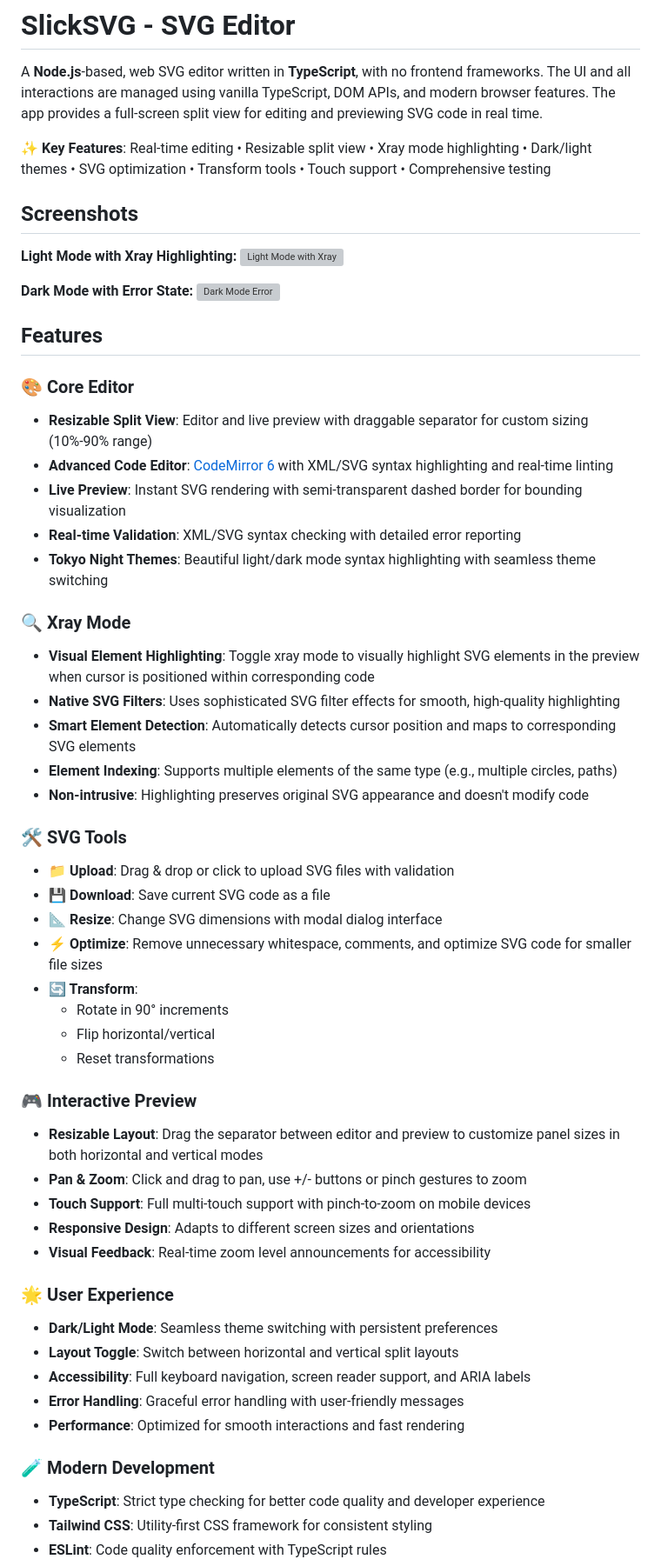
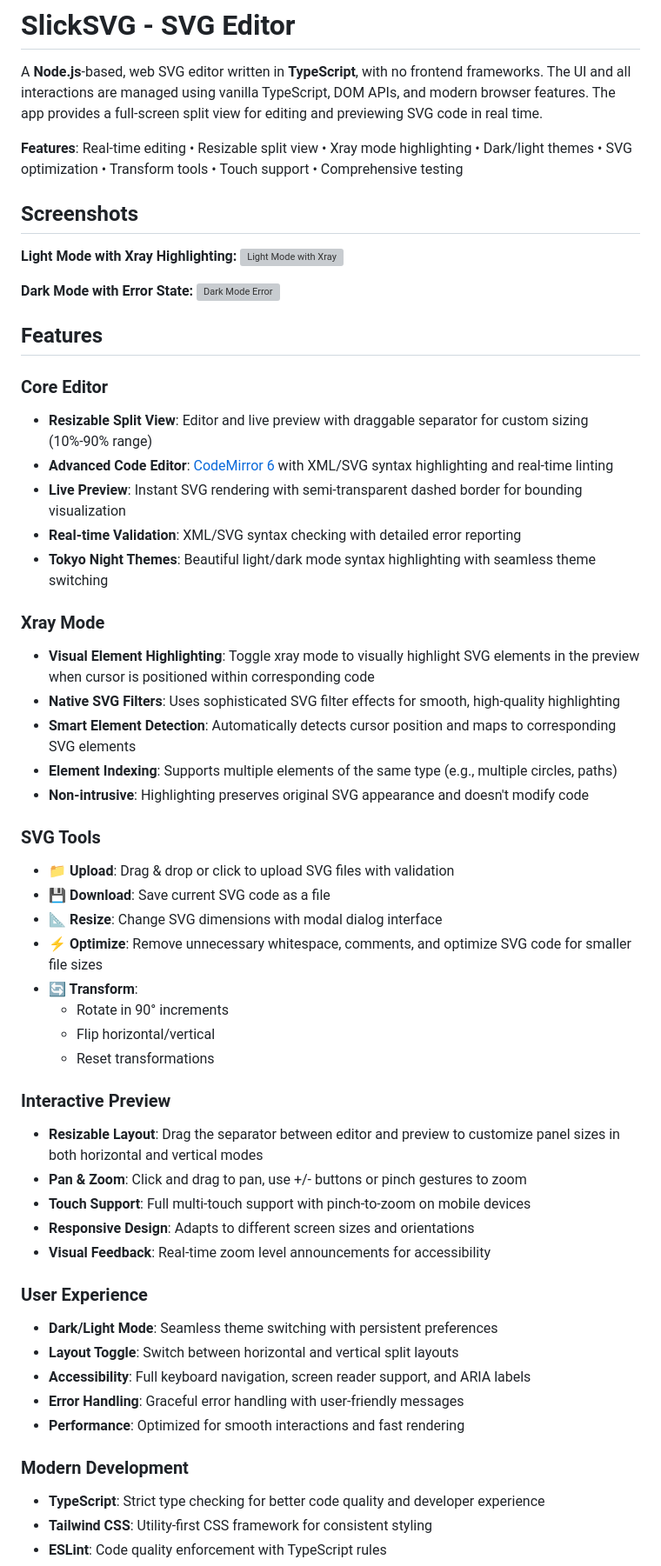
Before and after one commit to xero/slicksvg, a Markdown page: README.md, the part around the change printed below. Shown: that part at 87% size. GitHub-like rendering; grey boxes are pictures that could not be loaded.

Commit message:
docs(README)

```diff
--- a/README.md
+++ b/README.md
@@ -2,7 +2,7 @@
 
 A **Node.js**-based, web SVG editor written in **TypeScript**, with no frontend frameworks. The UI and all interactions are managed using vanilla TypeScript, DOM APIs, and modern browser features. The app provides a full-screen split view for editing and previewing SVG code in real time.
 
-**✨ Key Features**: Real-time editing • Resizable split view • Xray mode highlighting • Dark/light themes • SVG optimization • Transform tools • Touch support • Comprehensive testing
+**Features**: Real-time editing • Resizable split view • Xray mode highlighting • Dark/light themes • SVG optimization • Transform tools • Touch support • Comprehensive testing
 
 ## Screenshots
 
@@ -14,21 +14,21 @@ A **Node.js**-based, web SVG editor written in **TypeScript**, with no frontend
 
 ## Features
 
-### 🎨 Core Editor
+### Core Editor
 - **Resizable Split View**: Editor and live preview with draggable separator for custom sizing (10%-90% range)
 - **Advanced Code Editor**: [CodeMirror 6](https://codemirror.net/) with XML/SVG syntax highlighting and real-time linting
 - **Live Preview**: Instant SVG rendering with semi-transparent dashed border for bounding visualization
 - **Real-time Validation**: XML/SVG syntax checking with detailed error reporting
 - **Tokyo Night Themes**: Beautiful light/dark mode syntax highlighting with seamless theme switching
 
-### 🔍 Xray Mode
+### Xray Mode
 - **Visual Element Highlighting**: Toggle xray mode to visually highlight SVG elements in the preview when cursor is positioned within corresponding code
 - **Native SVG Filters**: Uses sophisticated SVG filter effects for smooth, high-quality highlighting
 - **Smart Element Detection**: Automatically detects cursor position and maps to corresponding SVG elements
 - **Element Indexing**: Supports multiple elements of the same type (e.g., multiple circles, paths)
 - **Non-intrusive**: Highlighting preserves original SVG appearance and doesn't modify code
 
-### 🛠️ SVG Tools
+### SVG Tools
 - **📁 Upload**: Drag & drop or click to upload SVG files with validation
 - **💾 Download**: Save current SVG code as a file
 - **📐 Resize**: Change SVG dimensions with modal dialog interface
@@ -38,21 +38,21 @@ A **Node.js**-based, web SVG editor written in **TypeScript**, with no frontend
   - Flip horizontal/vertical
   - Reset transformations
 
-### 🎮 Interactive Preview
+### Interactive Preview
 - **Resizable Layout**: Drag the separator between editor and preview to customize panel sizes in both horizontal and vertical modes
 - **Pan & Zoom**: Click and drag to pan, use +/- buttons or pinch gestures to zoom
 - **Touch Support**: Full multi-touch support with pinch-to-zoom on mobile devices
 - **Responsive Design**: Adapts to different screen sizes and orientations
 - **Visual Feedback**: Real-time zoom level announcements for accessibility
 
-### 🌟 User Experience
+### User Experience
 - **Dark/Light Mode**: Seamless theme switching with persistent preferences
 - **Layout Toggle**: Switch between horizontal and vertical split layouts
 - **Accessibility**: Full keyboard navigation, screen reader support, and ARIA labels
 - **Error Handling**: Graceful error handling with user-friendly messages
 - **Performance**: Optimized for smooth interactions and fast rendering
 
-### 🧪 Modern Development
+### Modern Development
 - **TypeScript**: Strict type checking for better code quality and developer experience
 - **Tailwind CSS**: Utility-first CSS framework for consistent styling
 - **ESLint**: Code quality enforcement with TypeScript rules
```
Also changed, not shown: other parts of README.md (+1 -1 lines).
